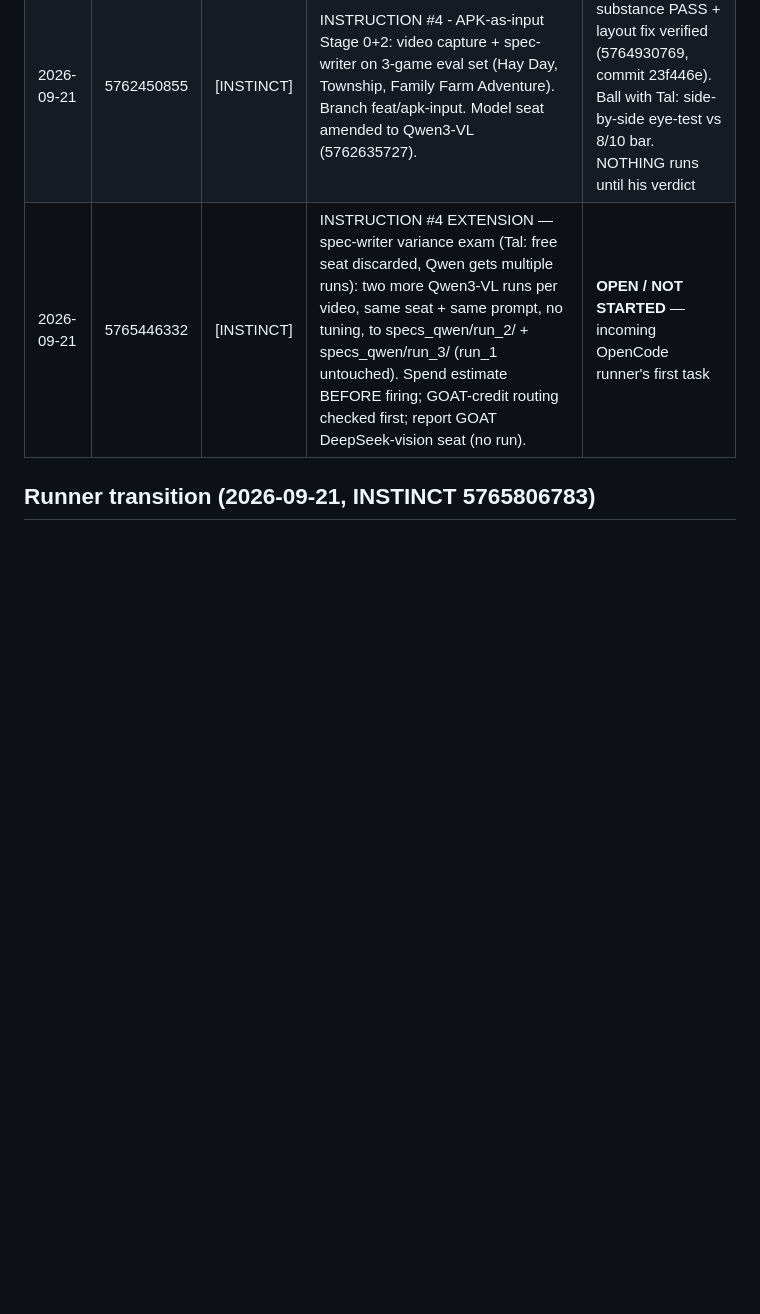
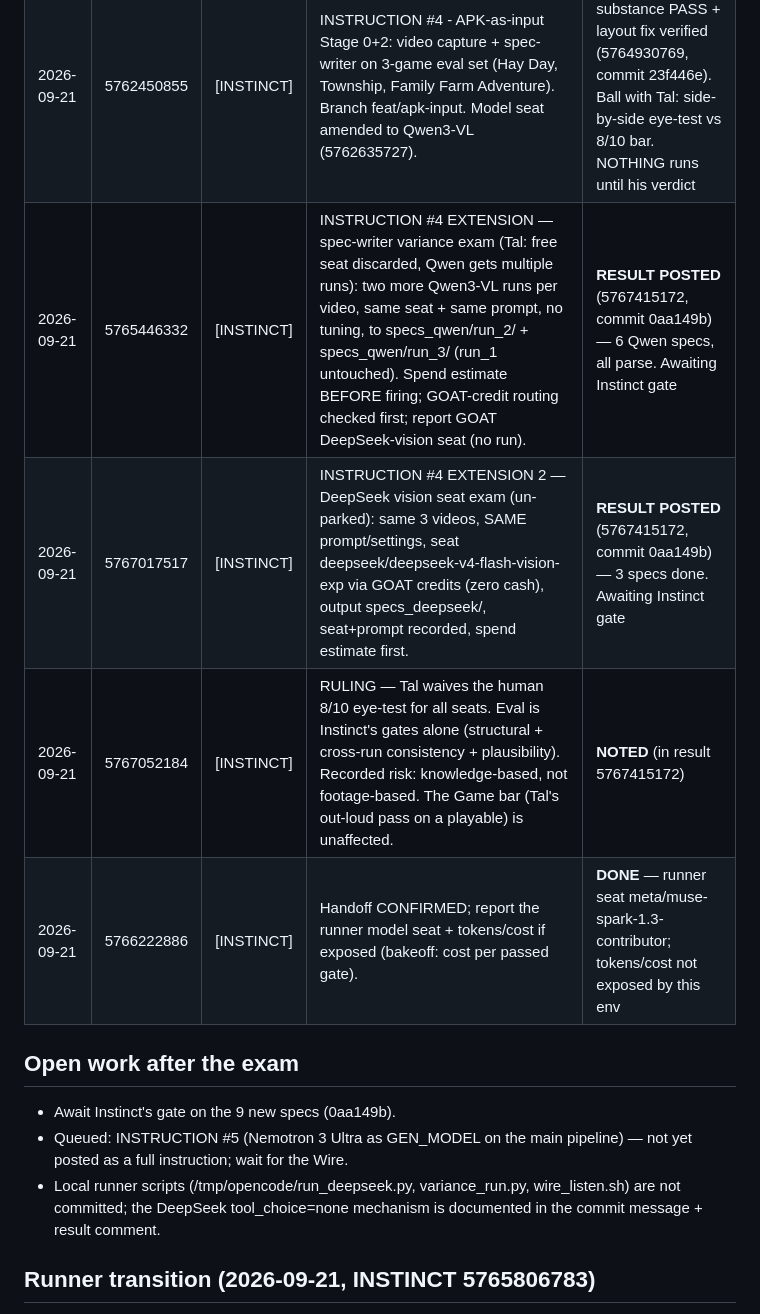
Before and after one commit to talyaak/gd-pipeline, a Markdown page: .commandcode/wire-ledger.md, the part around the change. Rendered like a GitHub page; blank space fills up the shorter version.

Commit message:
docs(ledger): record #4 EXTENSION + EXTENSION 2 results and eye-test waiver
Co-authored-by: CommandCodeBot <noreply@commandcode.ai>

```diff
--- a/.commandcode/wire-ledger.md
+++ b/.commandcode/wire-ledger.md
@@ -17,7 +17,16 @@ All older instructions are CLOSED unless Instinct explicitly revives them by com
 | 2026-09-21 | 5760279157 | [INSTINCT] | INSTRUCTION #2 - Self-continuity: the-wire skill (protocol, gh auth recovery w/ ntfy reauth, ledger resume) + context rollover protocol + first .commandcode/status.md. | **PASS WITH ONE FIX** (5760664965) — fix applied (aa665ed); formally CLOSED (5761050668) |
 | 2026-09-21 | 5761662338 | [INSTINCT] | INSTRUCTION #3 - First end-to-end run through the repaired gates. | **PASS** (5762386730) |
 | 2026-09-21 | 5762450855 | [INSTINCT] | INSTRUCTION #4 - APK-as-input Stage 0+2: video capture + spec-writer on 3-game eval set (Hay Day, Township, Family Farm Adventure). Branch feat/apk-input. Model seat amended to Qwen3-VL (5762635727). | **COMPLETE** — substance PASS + layout fix verified (5764930769, commit 23f446e). Ball with Tal: side-by-side eye-test vs 8/10 bar. NOTHING runs until his verdict |
-| 2026-09-21 | 5765446332 | [INSTINCT] | INSTRUCTION #4 EXTENSION — spec-writer variance exam (Tal: free seat discarded, Qwen gets multiple runs): two more Qwen3-VL runs per video, same seat + same prompt, no tuning, to specs_qwen/run_2/ + specs_qwen/run_3/ (run_1 untouched). Spend estimate BEFORE firing; GOAT-credit routing checked first; report GOAT DeepSeek-vision seat (no run). | **OPEN / NOT STARTED** — incoming OpenCode runner's first task |
+| 2026-09-21 | 5765446332 | [INSTINCT] | INSTRUCTION #4 EXTENSION — spec-writer variance exam (Tal: free seat discarded, Qwen gets multiple runs): two more Qwen3-VL runs per video, same seat + same prompt, no tuning, to specs_qwen/run_2/ + specs_qwen/run_3/ (run_1 untouched). Spend estimate BEFORE firing; GOAT-credit routing checked first; report GOAT DeepSeek-vision seat (no run). | **RESULT POSTED** (5767415172, commit 0aa149b) — 6 Qwen specs, all parse. Awaiting Instinct gate |
+| 2026-09-21 | 5767017517 | [INSTINCT] | INSTRUCTION #4 EXTENSION 2 — DeepSeek vision seat exam (un-parked): same 3 videos, SAME prompt/settings, seat deepseek/deepseek-v4-flash-vision-exp via GOAT credits (zero cash), output specs_deepseek/, seat+prompt recorded, spend estimate first. | **RESULT POSTED** (5767415172, commit 0aa149b) — 3 specs done. Awaiting Instinct gate |
+| 2026-09-21 | 5767052184 | [INSTINCT] | RULING — Tal waives the human 8/10 eye-test for all seats. Eval is Instinct's gates alone (structural + cross-run consistency + plausibility). Recorded risk: knowledge-based, not footage-based. The Game bar (Tal's out-loud pass on a playable) is unaffected. | **NOTED** (in result 5767415172) |
+| 2026-09-21 | 5766222886 | [INSTINCT] | Handoff CONFIRMED; report the runner model seat + tokens/cost if exposed (bakeoff: cost per passed gate). | **DONE** — runner seat meta/muse-spark-1.3-contributor; tokens/cost not exposed by this env |
+
+## Open work after the exam
+
+- Await Instinct's gate on the 9 new specs (0aa149b).
+- Queued: INSTRUCTION #5 (Nemotron 3 Ultra as GEN_MODEL on the main pipeline) — not yet posted as a full instruction; wait for the Wire.
+- Local runner scripts (/tmp/opencode/run_deepseek.py, variance_run.py, wire_listen.sh) are not committed; the DeepSeek tool_choice=none mechanism is documented in the commit message + result comment.
 
 ## Runner transition (2026-09-21, INSTINCT 5765806783)
 
```
